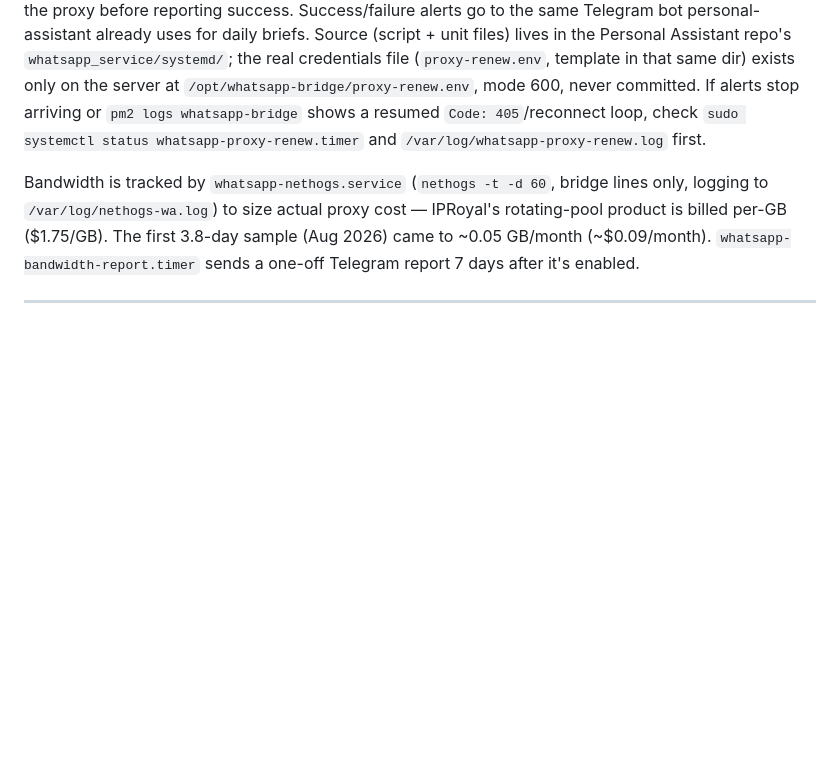
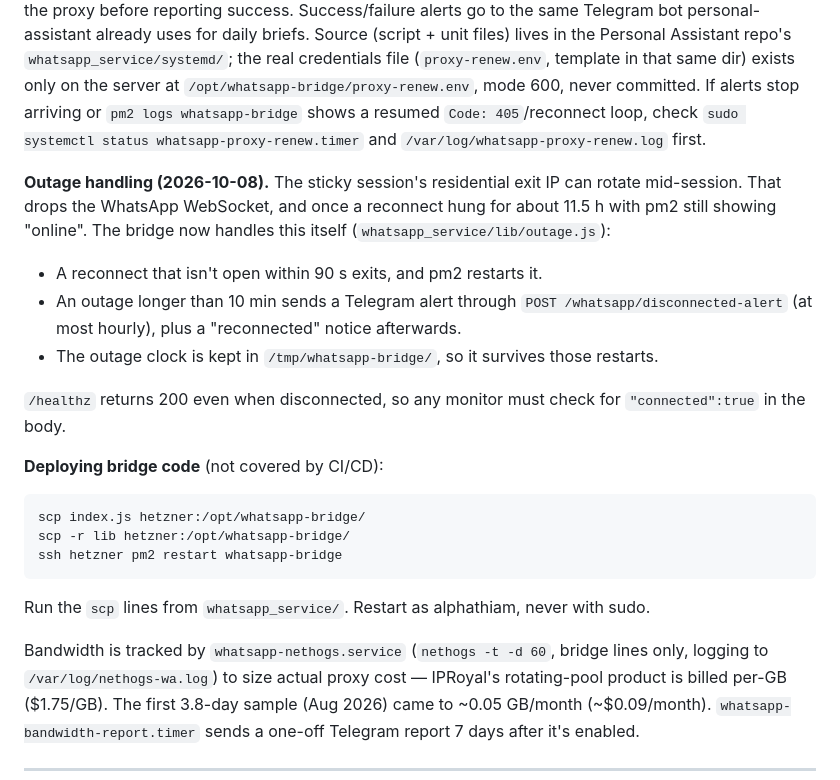
Before and after one commit to alpha-tronex/hetzner-infra, a Markdown page: hetzner.md, the part around the change. Rendered like a GitHub page; blank space fills up the shorter version.

Commit message:
Document WhatsApp bridge outage handling and manual bridge deploy
Co-Authored-By: Claude Opus 5.5 <noreply@anthropic.com>

````diff
--- a/hetzner.md
+++ b/hetzner.md
@@ -375,6 +375,32 @@ alerts stop arriving or `pm2 logs whatsapp-bridge` shows a resumed
 `Code: 405`/reconnect loop, check `sudo systemctl status
 whatsapp-proxy-renew.timer` and `/var/log/whatsapp-proxy-renew.log` first.
 
+**Outage handling (2026-10-08).** The sticky session's residential exit IP
+can rotate mid-session. That drops the WhatsApp WebSocket, and once a
+reconnect hung for about 11.5 h with pm2 still showing "online". The bridge
+now handles this itself (`whatsapp_service/lib/outage.js`):
+
+- A reconnect that isn't open within 90 s exits, and pm2 restarts it.
+- An outage longer than 10 min sends a Telegram alert through
+  `POST /whatsapp/disconnected-alert` (at most hourly), plus a "reconnected"
+  notice afterwards.
+- The outage clock is kept in `/tmp/whatsapp-bridge/`, so it survives those
+  restarts.
+
+`/healthz` returns 200 even when disconnected, so any monitor must check for
+`"connected":true` in the body.
+
+**Deploying bridge code** (not covered by CI/CD):
+
+```bash
+scp index.js hetzner:/opt/whatsapp-bridge/
+scp -r lib hetzner:/opt/whatsapp-bridge/
+ssh hetzner pm2 restart whatsapp-bridge
+```
+
+Run the `scp` lines from `whatsapp_service/`. Restart as alphathiam, never
+with sudo.
+
 Bandwidth is tracked by `whatsapp-nethogs.service` (`nethogs -t -d 60`,
 bridge lines only, logging to `/var/log/nethogs-wa.log`) to size actual
 proxy cost — IPRoyal's rotating-pool product is billed per-GB ($1.75/GB).
````
